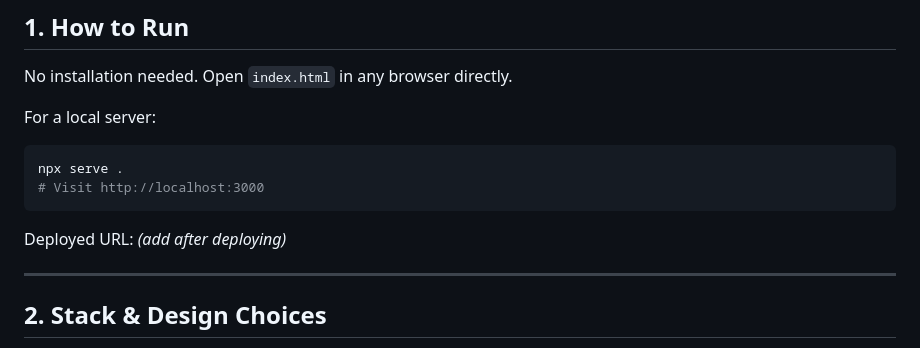
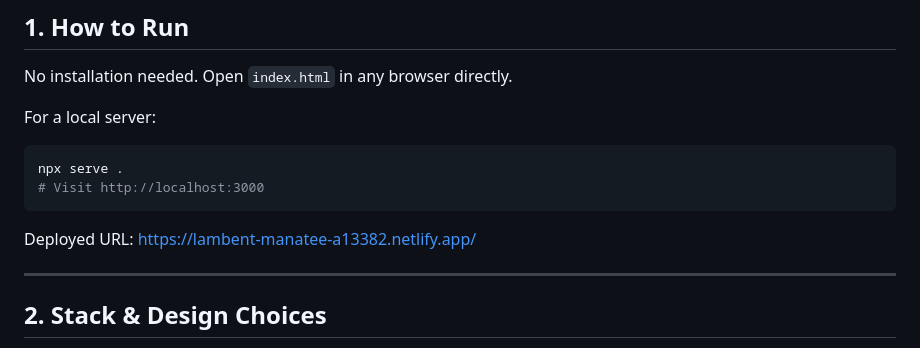
Before and after one commit to Sunitha-Nenavath/pomodoro-timer, a Markdown page: ANSWERS.md, the part around the change. GitHub-like rendering.

Commit message:
Update deployed URL in ANSWERS.md

````diff
--- a/ANSWERS.md
+++ b/ANSWERS.md
@@ -10,7 +10,7 @@ npx serve .
 # Visit http://localhost:3000
 ```
 
-Deployed URL: _(add after deploying)_
+Deployed URL: https://lambent-manatee-a13382.netlify.app/
 
 ---
 
````
